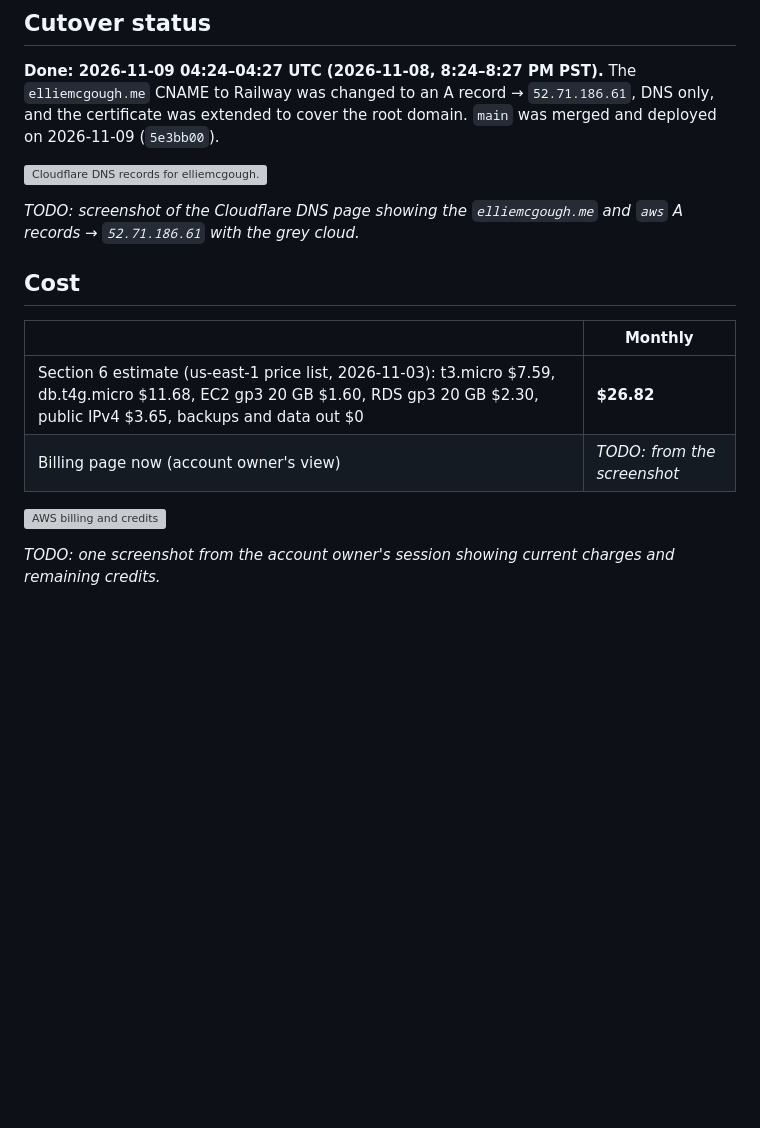
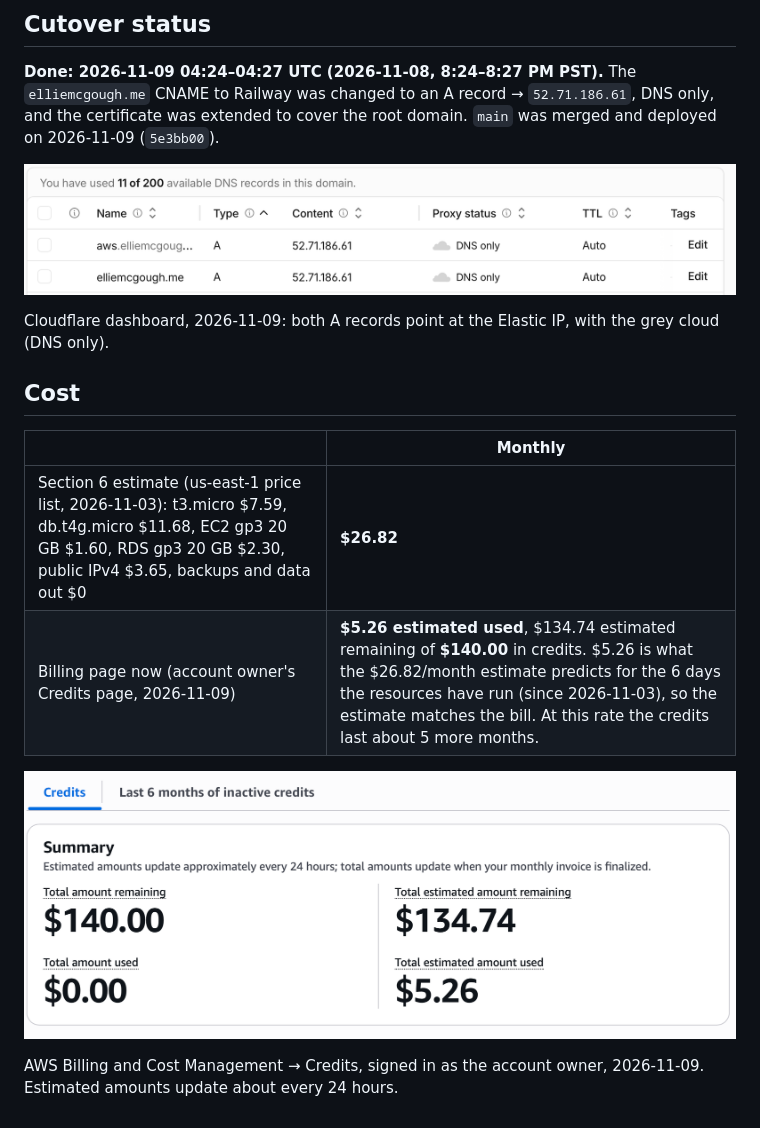
Before and after one commit to emcgough4/career-platform, a Markdown page: docs/evidence/ex07.md, the part around one of its changes. Rendered like a GitHub page; pictures changed too: docs/evidence/ex07-billing.png (added), docs/evidence/ex07-dns-record.png (added); blank space fills up the shorter version; grey boxes are pictures that could not be loaded.

```diff
--- a/docs/evidence/ex07.md
+++ b/docs/evidence/ex07.md
@@ -44,15 +44,15 @@ Tested 2026-11-09 on `aws.elliemcgough.me`.
 
 ![Cloudflare DNS records for elliemcgough.me](ex07-dns-record.png)
 
-_TODO: screenshot of the Cloudflare DNS page showing the `elliemcgough.me` and `aws` A records → `52.71.186.61` with the grey cloud._
+Cloudflare dashboard, 2026-11-09: both A records point at the Elastic IP, with the grey cloud (DNS only).
 
 ## Cost
 
 | | Monthly |
 | --- | --- |
 | Section 6 estimate (us-east-1 price list, 2026-11-03): t3.micro $7.59, db.t4g.micro $11.68, EC2 gp3 20 GB $1.60, RDS gp3 20 GB $2.30, public IPv4 $3.65, backups and data out $0 | **$26.82** |
-| Billing page now (account owner's view) | _TODO: from the screenshot_ |
+| Billing page now (account owner's Credits page, 2026-11-09) | **$5.26 estimated used**, $134.74 estimated remaining of **$140.00** in credits. $5.26 is what the $26.82/month estimate predicts for the 6 days the resources have run (since 2026-11-03), so the estimate matches the bill. At this rate the credits last about 5 more months. |
 
 ![AWS billing and credits](ex07-billing.png)
 
-_TODO: one screenshot from the account owner's session showing current charges and remaining credits._
+AWS Billing and Cost Management → Credits, signed in as the account owner, 2026-11-09. Estimated amounts update about every 24 hours.
```
Also changed, not shown: other parts of docs/evidence/ex07.md (+5 -5 lines), README.md (+2 -2 lines).
